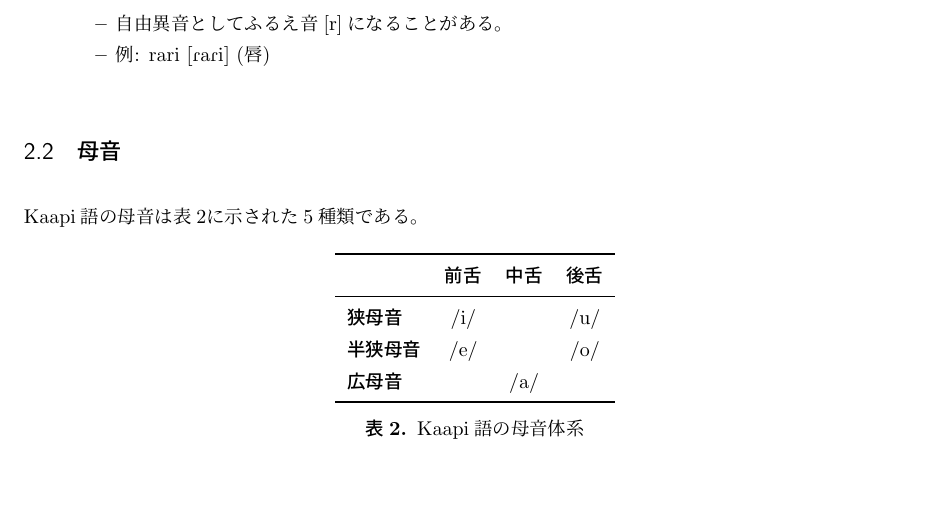
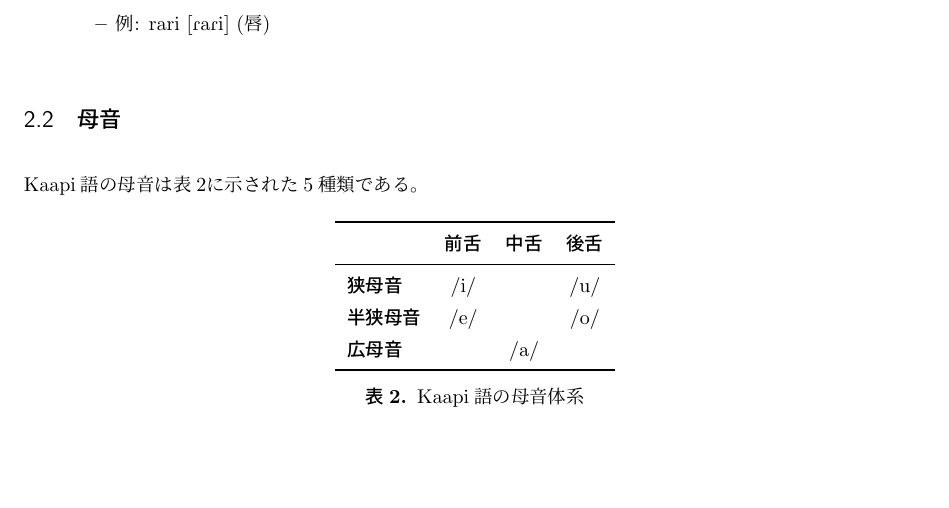
Before and after one commit to yuuri3/lang, a LaTeX document (myLanguage.tex, which reads section/音韻_子音.tex): part of page 6 of 25, cut at the place of the change, the shorter picture padded with empty space. Compiled offline with upLaTeX and dvipdfmx.

Commit message:
fix ふるえ音の記述削除
% TODO : 歯茎たたき音 /R/ のふるえ音 [\textipa{r}] への自由異音の記述は興味深いです。音素 /R/ の音素的な位置づけ（例：他の流音との関係）を明確にし、異音の発生傾向（例：話者の年齢や方言差など）があれば追記してください。

```diff
--- a/section/音韻_子音.tex
+++ b/section/音韻_子音.tex
@@ -58,8 +58,6 @@
 
     \item \textbf{\textipa{/R/}}: 歯茎たたき音。
     \begin{itemize}
-        \item 自由異音としてふるえ音[\textipa{r}]になることがある。
         \item 例: rari \textipa{[RaRi]} (唇)
     \end{itemize}
-% TODO : 歯茎たたき音 /R/ のふるえ音 [\textipa{r}] への自由異音の記述は興味深いです。音素 /R/ の音素的な位置づけ（例：他の流音との関係）を明確にし、異音の発生傾向（例：話者の年齢や方言差など）があれば追記してください。
 \end{itemize}
```
